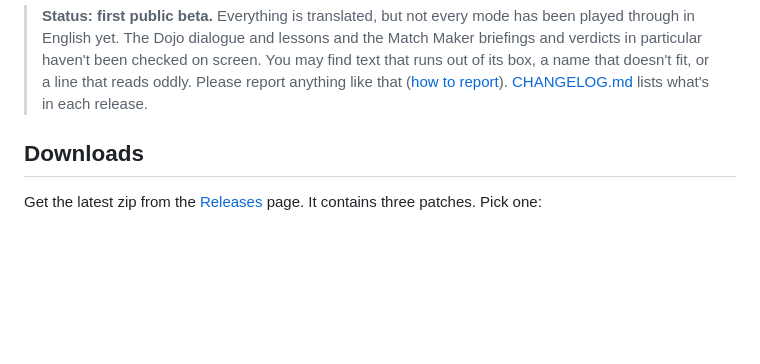
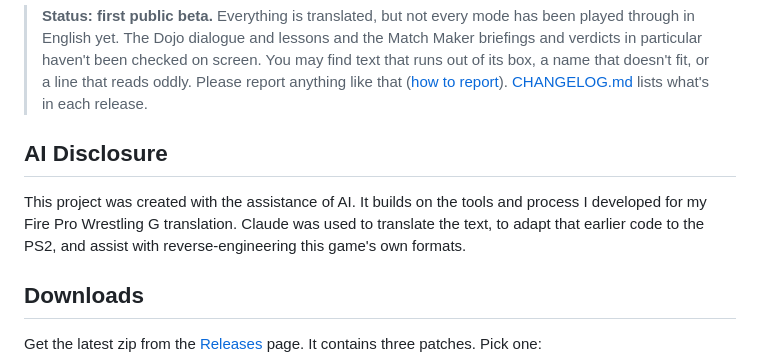
Before and after one commit to kactusken/King-of-Colosseum-II-English, a Markdown page: README.md, the part around the change. GitHub-like rendering; blank space fills up the shorter version.

```diff
--- a/README.md
+++ b/README.md
@@ -14,6 +14,12 @@ proportional font, so it reads like normal text and fits the original windows.
 > that doesn't fit, or a line that reads oddly. Please report anything like that
 > ([how to report](#reporting-problems)). [CHANGELOG.md](CHANGELOG.md) lists what's in each
 > release.
+
+## AI Disclosure
+
+This project was created with the assistance of AI. It builds on the tools and process I
+developed for my Fire Pro Wrestling G translation. Claude was used to translate the text, to
+adapt that earlier code to the PS2, and assist with reverse-engineering this game's own formats.
 
 ## Downloads
 
```
